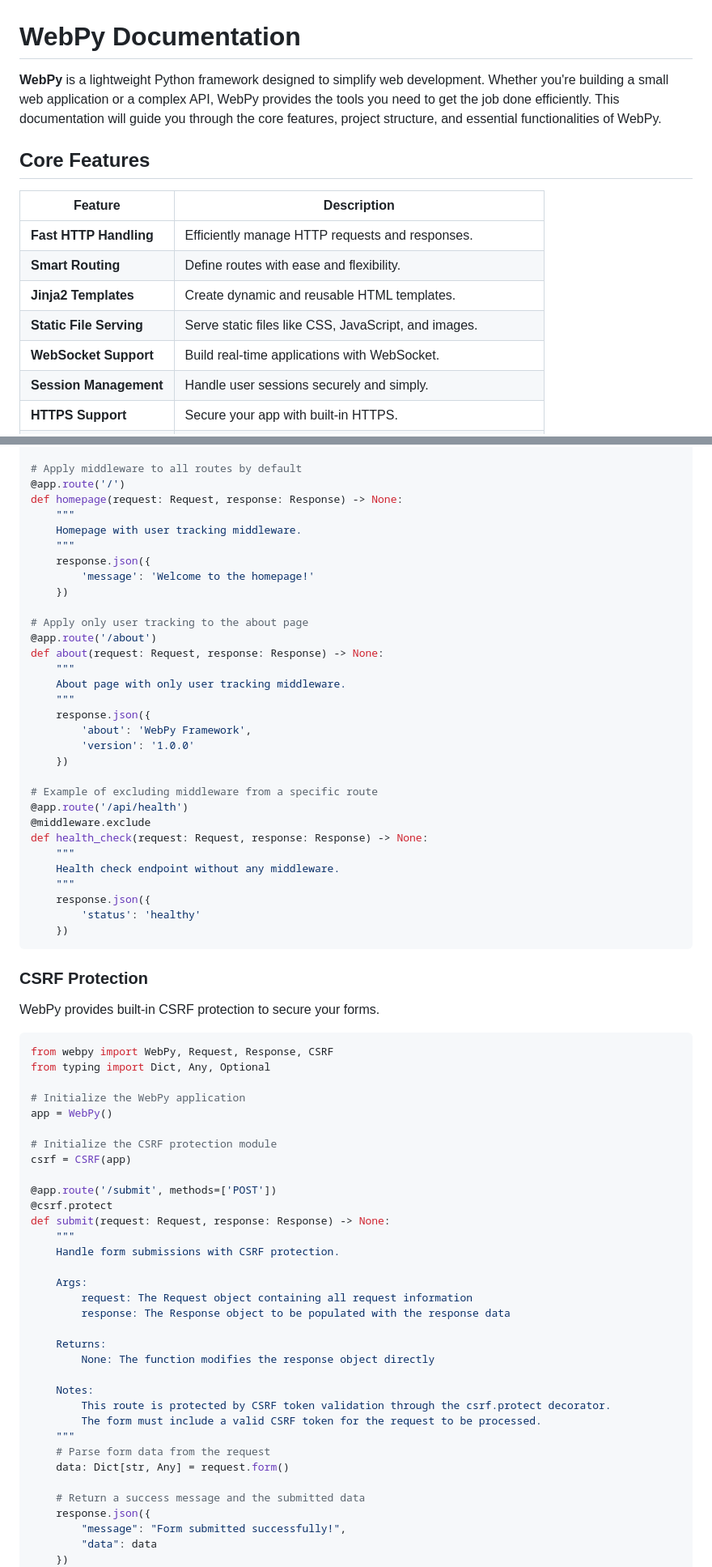
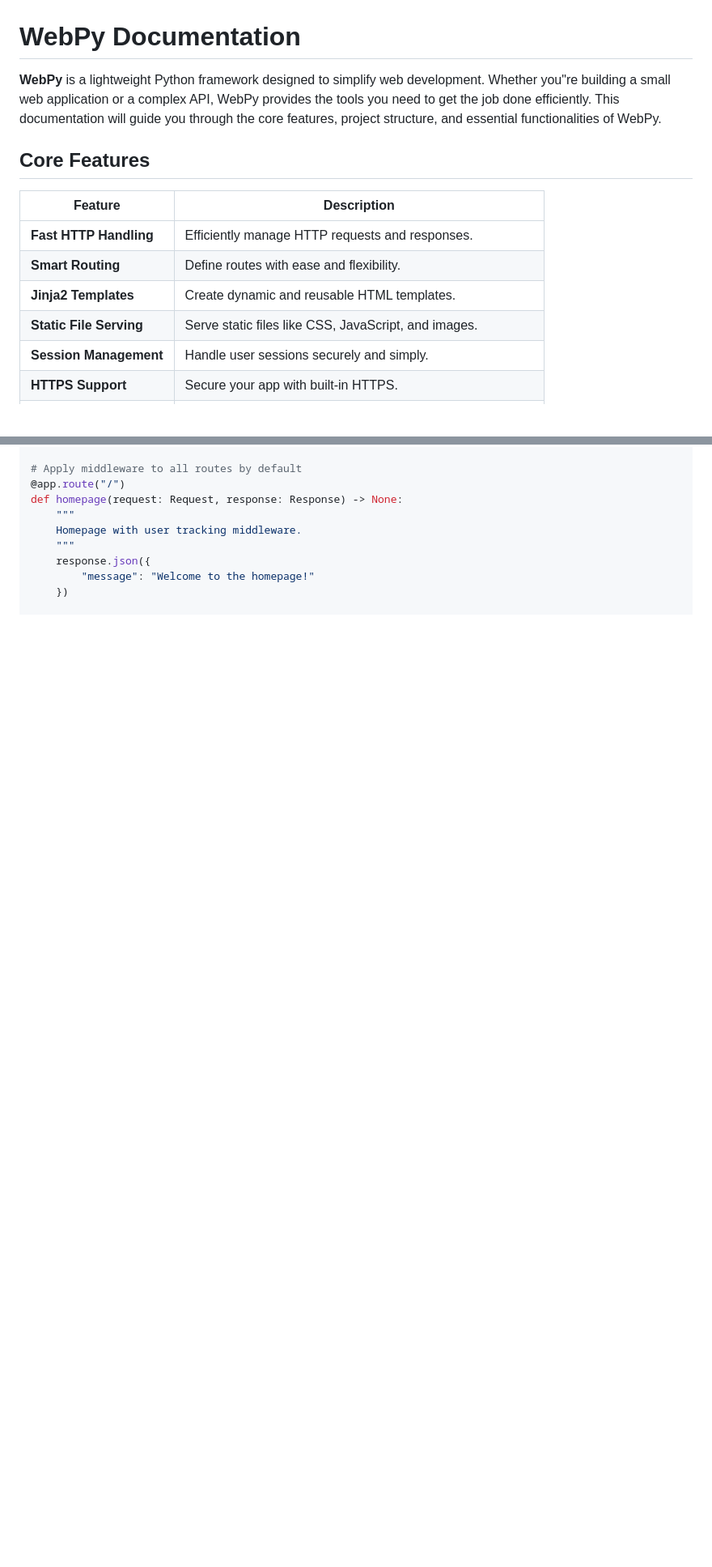
Before and after one commit to ApaxPhoenix/WebPy, a Markdown page: README.md, 2 parts joined by grey strips. Shown: that part at 81% size. Drawn GitHub-style; blank space fills up the shorter version.

````diff
--- a/README.md
+++ b/README.md
@@ -1,6 +1,6 @@
 # WebPy Documentation
 
-**WebPy** is a lightweight Python framework designed to simplify web development. Whether you're building a small web application or a complex API, WebPy provides the tools you need to get the job done efficiently. This documentation will guide you through the core features, project structure, and essential functionalities of WebPy.
+**WebPy** is a lightweight Python framework designed to simplify web development. Whether you"re building a small web application or a complex API, WebPy provides the tools you need to get the job done efficiently. This documentation will guide you through the core features, project structure, and essential functionalities of WebPy.
 
 ## Core Features
 
@@ -10,7 +10,6 @@
 | **Smart Routing**       | Define routes with ease and flexibility.                    |
 | **Jinja2 Templates**    | Create dynamic and reusable HTML templates.                 |
 | **Static File Serving** | Serve static files like CSS, JavaScript, and images.        |
-| **WebSocket Support**   | Build real-time applications with WebSocket.                |
 | **Session Management**  | Handle user sessions securely and simply.                   |
 | **HTTPS Support**       | Secure your app with built-in HTTPS.                        |
 | **Error Handling**      | Define custom error pages and responses.                    |
@@ -353,75 +288,11 @@ def leaves(request: Request, response: Response) -> None:
 
 # Apply middleware to all routes by default
-@app.route('/')
+@app.route("/")
 def homepage(request: Request, response: Response) -> None:
     """
     Homepage with user tracking middleware.
     """
     response.json({
-        'message': 'Welcome to the homepage!'
+        "message": "Welcome to the homepage!"
     })
 
-# Apply only user tracking to the about page
-@app.route('/about')
-def about(request: Request, response: Response) -> None:
-    """
-    About page with only user tracking middleware.
-    """
-    response.json({
-        'about': 'WebPy Framework',
-        'version': '1.0.0'
-    })
-
-# Example of excluding middleware from a specific route
-@app.route('/api/health')
-@middleware.exclude
-def health_check(request: Request, response: Response) -> None:
-    """
-    Health check endpoint without any middleware.
-    """
-    response.json({
-        'status': 'healthy'
-    })
-```
-
-### CSRF Protection
-
-WebPy provides built-in CSRF protection to secure your forms.
-
-```python
-from webpy import WebPy, Request, Response, CSRF
-from typing import Dict, Any, Optional
-
-# Initialize the WebPy application
-app = WebPy()
-
-# Initialize the CSRF protection module
-csrf = CSRF(app)
-
-@app.route('/submit', methods=['POST'])
-@csrf.protect
-def submit(request: Request, response: Response) -> None:
-    """
-    Handle form submissions with CSRF protection.
-
-    Args:
-        request: The Request object containing all request information
-        response: The Response object to be populated with the response data
-
-    Returns:
-        None: The function modifies the response object directly
-
-    Notes:
-        This route is protected by CSRF token validation through the csrf.protect decorator.
-        The form must include a valid CSRF token for the request to be processed.
-    """
-    # Parse form data from the request
-    data: Dict[str, Any] = request.form()
-
-    # Return a success message and the submitted data
-    response.json({
-        "message": "Form submitted successfully!",
-        "data": data
-    })
-```
-
````
Also changed, not shown: other parts of README.md (+286 -166 lines).
